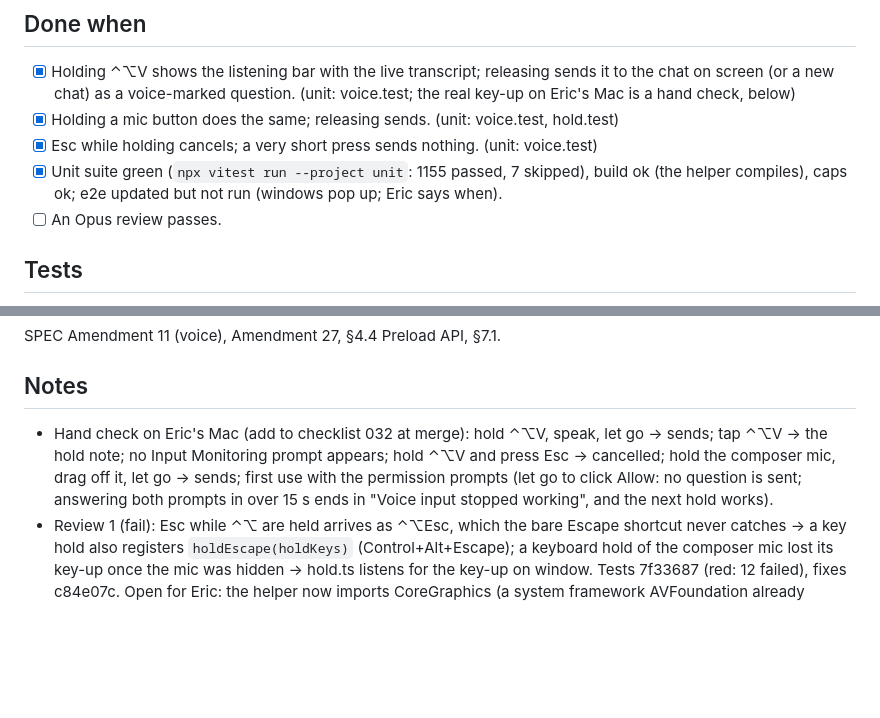
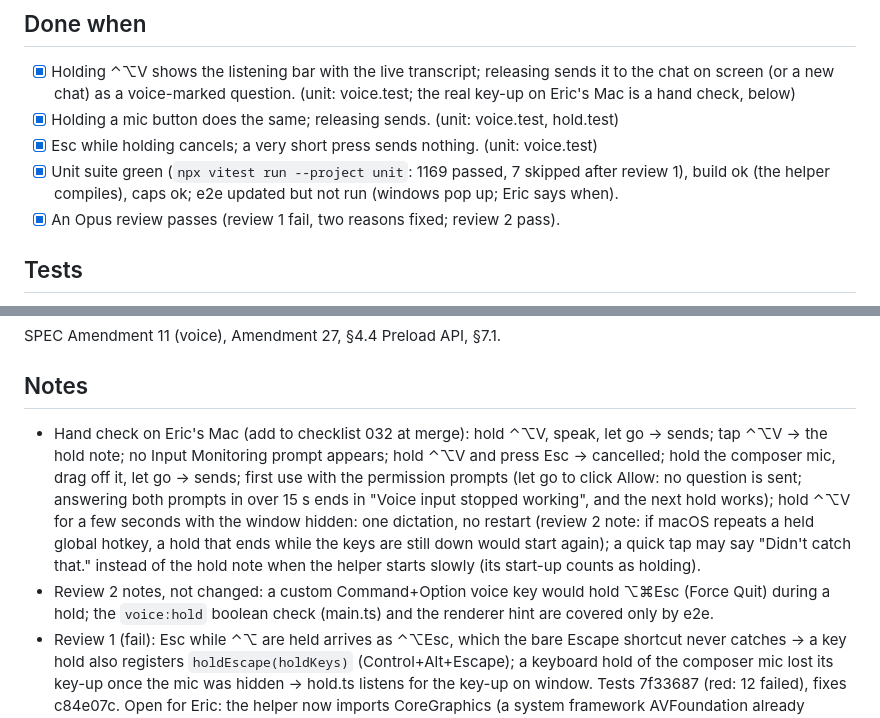
Before and after one commit to ericyjl01/snapsolve, a Markdown page: docs/tasks/096-voice-hold-to-talk.md, 2 parts joined by grey strips. GitHub-like rendering; blank space fills up the shorter version.

Commit message:
096: memory — review 2 pass, hand-check notes, Now
Co-Authored-By: Claude Opus 5.5 <noreply@anthropic.com>

```diff
--- a/docs/tasks/096-voice-hold-to-talk.md
+++ b/docs/tasks/096-voice-hold-to-talk.md
@@ -19,8 +19,8 @@ Out: toggle mode as an option (a voice key with no modifier keeps press-again, a
 - [x] Holding ⌃⌥V shows the listening bar with the live transcript; releasing sends it to the chat on screen (or a new chat) as a voice-marked question. (unit: voice.test; the real key-up on Eric's Mac is a hand check, below)
 - [x] Holding a mic button does the same; releasing sends. (unit: voice.test, hold.test)
 - [x] Esc while holding cancels; a very short press sends nothing. (unit: voice.test)
-- [x] Unit suite green (`npx vitest run --project unit`: 1155 passed, 7 skipped), build ok (the helper compiles), caps ok; e2e updated but not run (windows pop up; Eric says when).
-- [ ] An Opus review passes.
+- [x] Unit suite green (`npx vitest run --project unit`: 1169 passed, 7 skipped after review 1), build ok (the helper compiles), caps ok; e2e updated but not run (windows pop up; Eric says when).
+- [x] An Opus review passes (review 1 fail, two reasons fixed; review 2 pass).
 
 ## Tests
 Command: `npx vitest run --project unit test/unit/voice.test.ts test/unit/hold.test.ts test/unit/ipc.test.ts test/unit/hotkeys.test.ts`
@@ -36,6 +36,7 @@ Command: `npx vitest run --project unit test/unit/voice.test.ts test/unit/hold.t
 SPEC Amendment 11 (voice), Amendment 27, §4.4 Preload API, §7.1.
 
 ## Notes
-- Hand check on Eric's Mac (add to checklist 032 at merge): hold ⌃⌥V, speak, let go → sends; tap ⌃⌥V → the hold note; no Input Monitoring prompt appears; hold ⌃⌥V and press Esc → cancelled; hold the composer mic, drag off it, let go → sends; first use with the permission prompts (let go to click Allow: no question is sent; answering both prompts in over 15 s ends in "Voice input stopped working", and the next hold works).
+- Hand check on Eric's Mac (add to checklist 032 at merge): hold ⌃⌥V, speak, let go → sends; tap ⌃⌥V → the hold note; no Input Monitoring prompt appears; hold ⌃⌥V and press Esc → cancelled; hold the composer mic, drag off it, let go → sends; first use with the permission prompts (let go to click Allow: no question is sent; answering both prompts in over 15 s ends in "Voice input stopped working", and the next hold works); hold ⌃⌥V for a few seconds with the window hidden: one dictation, no restart (review 2 note: if macOS repeats a held global hotkey, a hold that ends while the keys are still down would start again); a quick tap may say "Didn't catch that." instead of the hold note when the helper starts slowly (its start-up counts as holding).
+- Review 2 notes, not changed: a custom Command+Option voice key would hold ⌥⌘Esc (Force Quit) during a hold; the `voice:hold` boolean check (main.ts) and the renderer hint are covered only by e2e.
 - Review 1 (fail): Esc while ⌃⌥ are held arrives as ⌃⌥Esc, which the bare Escape shortcut never catches → a key hold also registers `holdEscape(holdKeys)` (Control+Alt+Escape); a keyboard hold of the composer mic lost its key-up once the mic was hidden → hold.ts listens for the key-up on window. Tests 7f33687 (red: 12 failed), fixes c84e07c. Open for Eric: the helper now imports CoreGraphics (a system framework AVFoundation already loads), which ARCHITECTURE's approved speech line does not name.
 - Built on branch `worktree-answer-mode` in `.claude/worktrees/answer-mode` by hand like 089 (tests 2204ac9, red: 51 failed; harness fix 9891ef3; code c29b118). No `npm test`, no e2e runs.
```
Also changed, not shown: PROJECT_STATE.md (+2 -2 lines).
